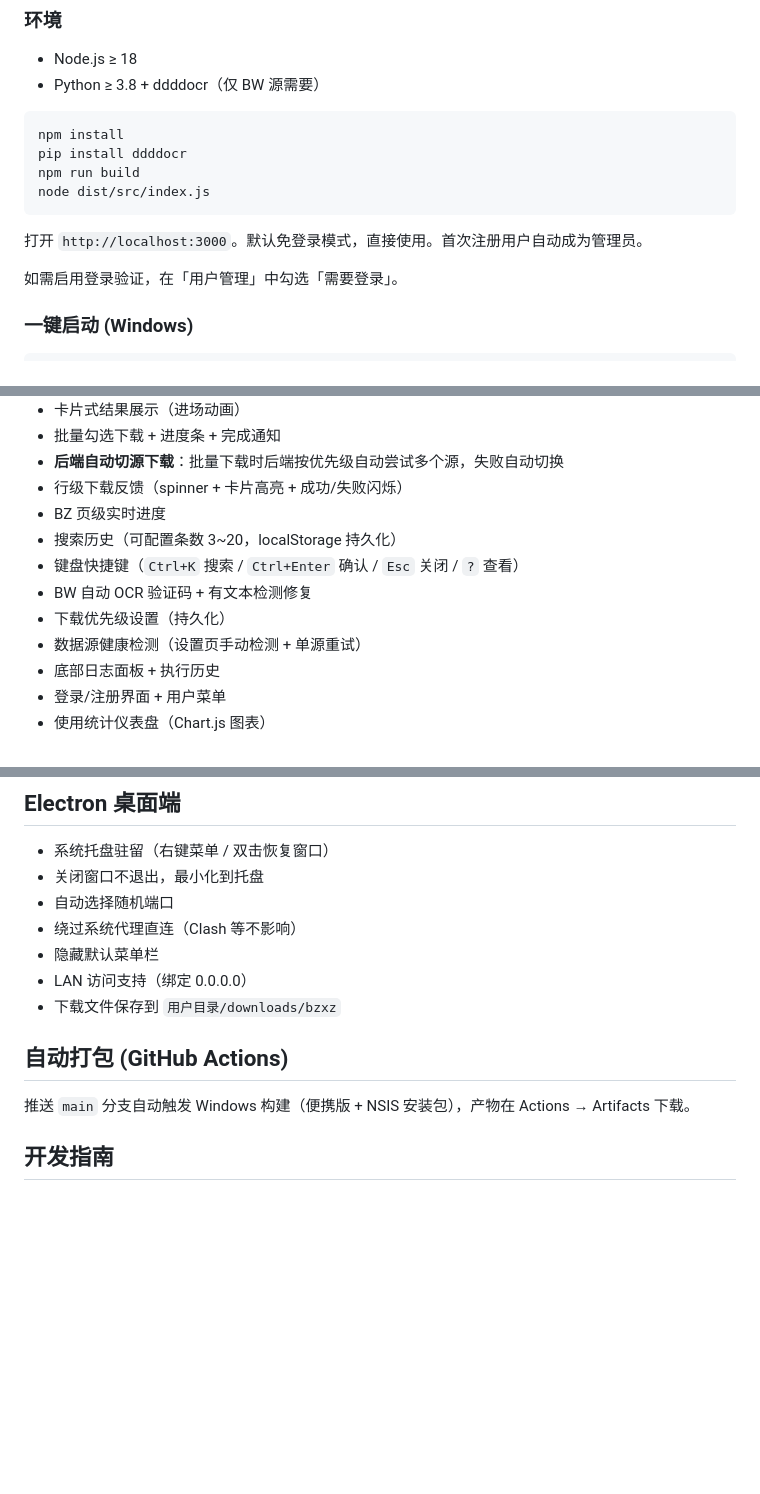
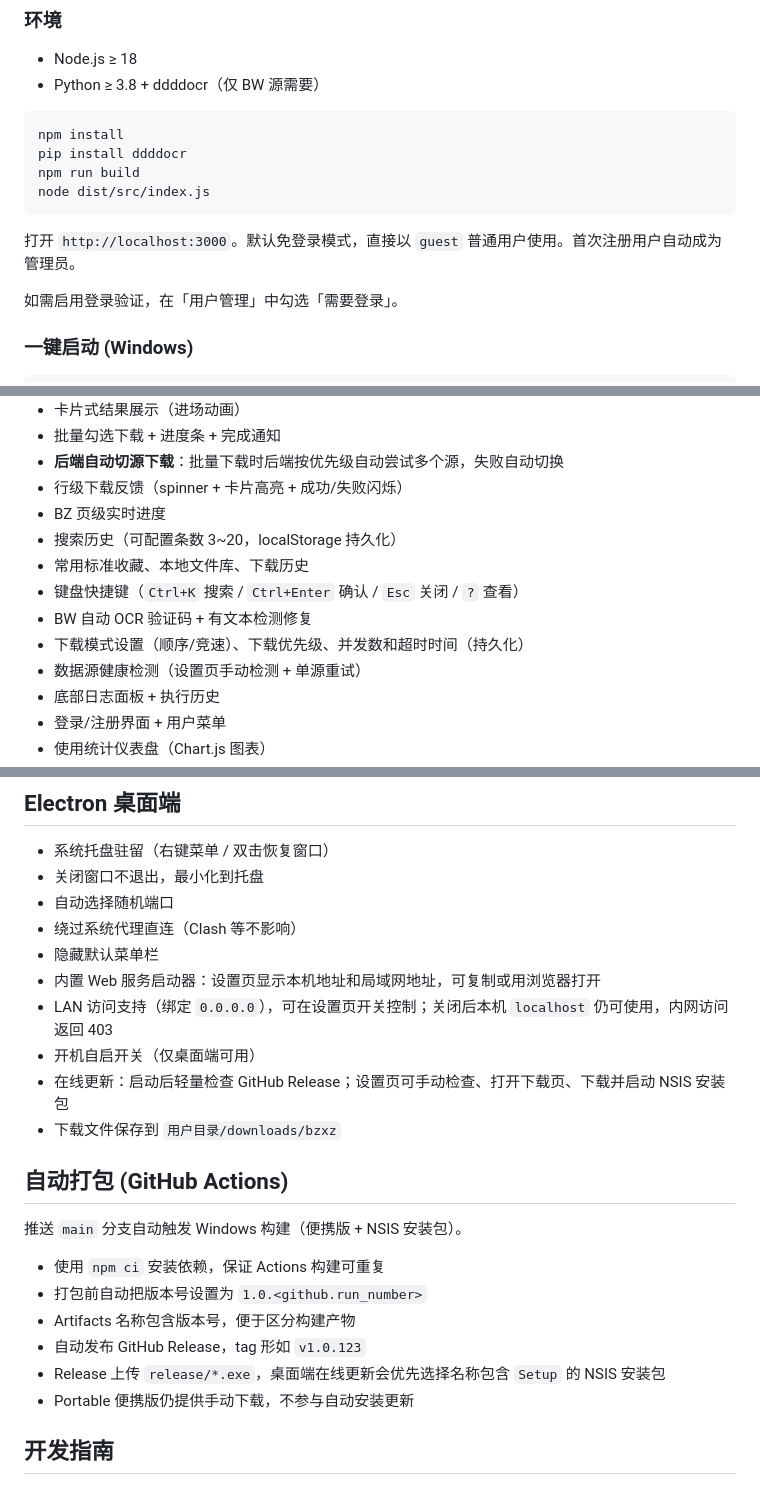
Before and after one commit to atpx4869/bzxz, a Markdown page: README.md, 3 parts joined by grey strips. Rendered like a GitHub page; blank space fills up the shorter version.

Commit message:
update desktop features documentation

````diff
--- a/README.md
+++ b/README.md
@@ -27,7 +27,7 @@ npm run build
 node dist/src/index.js
 ```
 
-打开 `http://localhost:3000`。默认免登录模式，直接使用。首次注册用户自动成为管理员。
+打开 `http://localhost:3000`。默认免登录模式，直接以 `guest` 普通用户使用。首次注册用户自动成为管理员。
 
 如需启用登录验证，在「用户管理」中勾选「需要登录」。
 
@@ -206,9 +206,10 @@ start.bat
 - 行级下载反馈（spinner + 卡片高亮 + 成功/失败闪烁）
 - BZ 页级实时进度
 - 搜索历史（可配置条数 3~20，localStorage 持久化）
+- 常用标准收藏、本地文件库、下载历史
 - 键盘快捷键（`Ctrl+K` 搜索 / `Ctrl+Enter` 确认 / `Esc` 关闭 / `?` 查看）
 - BW 自动 OCR 验证码 + 有文本检测修复
-- 下载优先级设置（持久化）
+- 下载模式设置（顺序/竞速）、下载优先级、并发数和超时时间（持久化）
 - 数据源健康检测（设置页手动检测 + 单源重试）
 - 底部日志面板 + 执行历史
 - 登录/注册界面 + 用户菜单
@@ -223,12 +224,22 @@ start.bat
 - 自动选择随机端口
 - 绕过系统代理直连（Clash 等不影响）
 - 隐藏默认菜单栏
-- LAN 访问支持（绑定 0.0.0.0）
+- 内置 Web 服务启动器：设置页显示本机地址和局域网地址，可复制或用浏览器打开
+- LAN 访问支持（绑定 `0.0.0.0`），可在设置页开关控制；关闭后本机 `localhost` 仍可使用，内网访问返回 403
+- 开机自启开关（仅桌面端可用）
+- 在线更新：启动后轻量检查 GitHub Release；设置页可手动检查、打开下载页、下载并启动 NSIS 安装包
 - 下载文件保存到 `用户目录/downloads/bzxz`
 
 ## 自动打包 (GitHub Actions)
 
-推送 `main` 分支自动触发 Windows 构建（便携版 + NSIS 安装包），产物在 Actions → Artifacts 下载。
+推送 `main` 分支自动触发 Windows 构建（便携版 + NSIS 安装包）。
+
+- 使用 `npm ci` 安装依赖，保证 Actions 构建可重复
+- 打包前自动把版本号设置为 `1.0.<github.run_number>`
+- Artifacts 名称包含版本号，便于区分构建产物
+- 自动发布 GitHub Release，tag 形如 `v1.0.123`
+- Release 上传 `release/*.exe`，桌面端在线更新会优先选择名称包含 `Setup` 的 NSIS 安装包
+- Portable 便携版仍提供手动下载，不参与自动安装更新
 
 ## 开发指南
 
````
Also changed, not shown: other parts of README.md (+3 -1 lines).
